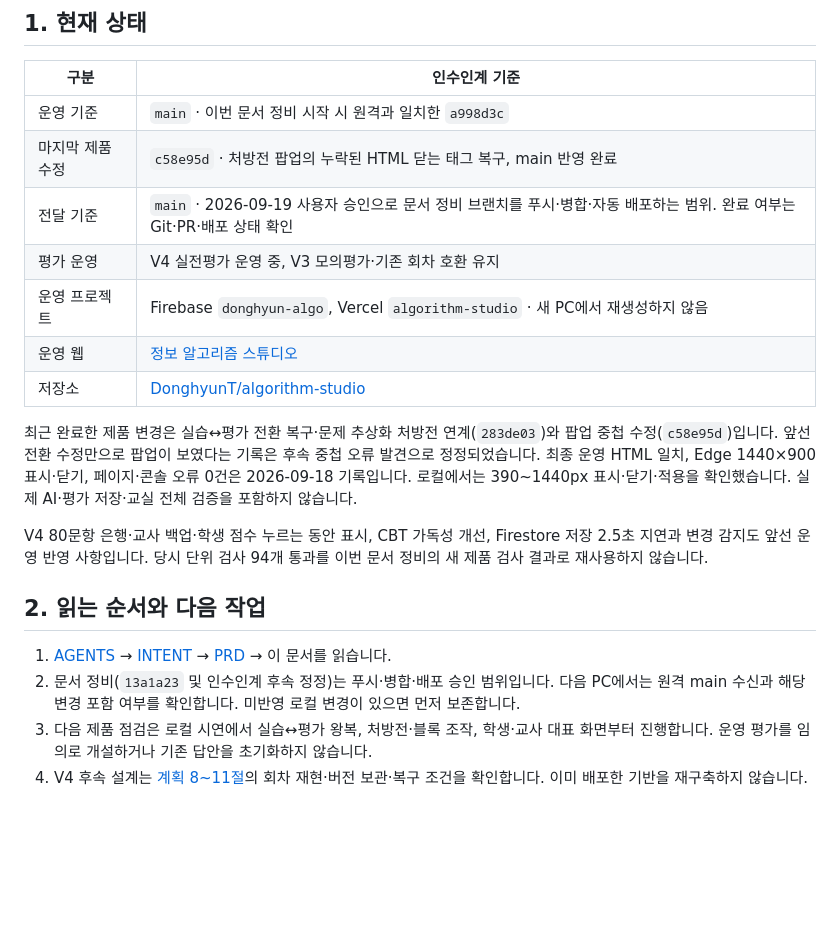
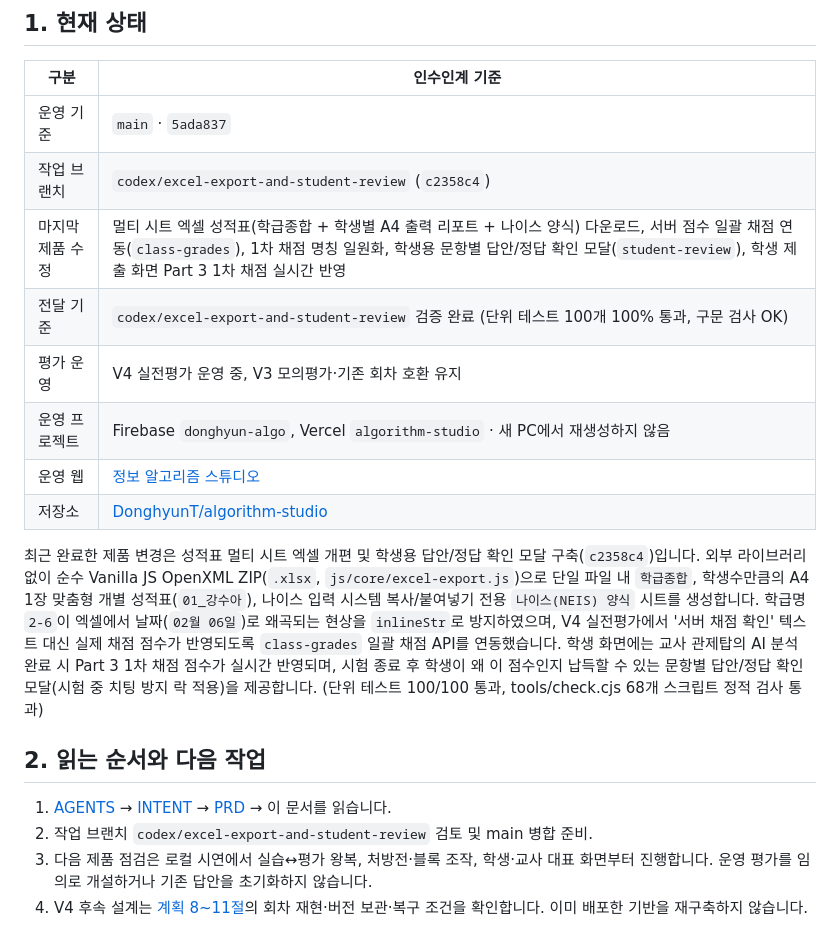
Before and after one commit to DonghyunT/algorithm-studio, a Markdown page: docs/HANDOFF.md, the part around one of its changes. Drawn GitHub-style; blank space fills up the shorter version.

Commit message:
docs: update PRD.md and HANDOFF.md with multi-sheet excel export and student review specs

```diff
--- a/docs/HANDOFF.md
+++ b/docs/HANDOFF.md
@@ -6,22 +6,21 @@
 
 | 구분 | 인수인계 기준 |
 |---|---|
-| 운영 기준 | `main` · 이번 문서 정비 시작 시 원격과 일치한 `a998d3c` |
-| 마지막 제품 수정 | `c58e95d` · 처방전 팝업의 누락된 HTML 닫는 태그 복구, main 반영 완료 |
-| 전달 기준 | `main` · 2026-09-19 사용자 승인으로 문서 정비 브랜치를 푸시·병합·자동 배포하는 범위. 완료 여부는 Git·PR·배포 상태 확인 |
+| 운영 기준 | `main` · `5ada837` |
+| 작업 브랜치 | `codex/excel-export-and-student-review` (`c2358c4`) |
+| 마지막 제품 수정 | 멀티 시트 엑셀 성적표(학급종합 + 학생별 A4 출력 리포트 + 나이스 양식) 다운로드, 서버 점수 일괄 채점 연동(`class-grades`), 1차 채점 명칭 일원화, 학생용 문항별 답안/정답 확인 모달(`student-review`), 학생 제출 화면 Part 3 1차 채점 실시간 반영 |
+| 전달 기준 | `codex/excel-export-and-student-review` 검증 완료 (단위 테스트 100개 100% 통과, 구문 검사 OK) |
 | 평가 운영 | V4 실전평가 운영 중, V3 모의평가·기존 회차 호환 유지 |
 | 운영 프로젝트 | Firebase `donghyun-algo`, Vercel `algorithm-studio` · 새 PC에서 재생성하지 않음 |
 | 운영 웹 | [정보 알고리즘 스튜디오](https://algorithm-studio-ten.vercel.app/) |
 | 저장소 | [DonghyunT/algorithm-studio](https://github.com/DonghyunT/algorithm-studio) |
 
-최근 완료한 제품 변경은 실습↔평가 전환 복구·문제 추상화 처방전 연계(`283de03`)와 팝업 중첩 수정(`c58e95d`)입니다. 앞선 전환 수정만으로 팝업이 보였다는 기록은 후속 중첩 오류 발견으로 정정되었습니다. 최종 운영 HTML 일치, Edge 1440×900 표시·닫기, 페이지·콘솔 오류 0건은 2026-09-18 기록입니다. 로컬에서는 390~1440px 표시·닫기·적용을 확인했습니다. 실제 AI·평가 저장·교실 전체 검증을 포함하지 않습니다.
-
-V4 80문항 은행·교사 백업·학생 점수 누르는 동안 표시, CBT 가독성 개선, Firestore 저장 2.5초 지연과 변경 감지도 앞선 운영 반영 사항입니다. 당시 단위 검사 94개 통과를 이번 문서 정비의 새 제품 검사 결과로 재사용하지 않습니다.
+최근 완료한 제품 변경은 성적표 멀티 시트 엑셀 개편 및 학생용 답안/정답 확인 모달 구축(`c2358c4`)입니다. 외부 라이브러리 없이 순수 Vanilla JS OpenXML ZIP(`.xlsx`, `js/core/excel-export.js`)으로 단일 파일 내 `학급종합`, 학생수만큼의 A4 1장 맞춤형 개별 성적표(`01_강수아`), 나이스 입력 시스템 복사/붙여넣기 전용 `나이스(NEIS) 양식` 시트를 생성합니다. 학급명 `2-6`이 엑셀에서 날짜(`02월 06일`)로 왜곡되는 현상을 `inlineStr`로 방지하였으며, V4 실전평가에서 '서버 채점 확인' 텍스트 대신 실제 채점 점수가 반영되도록 `class-grades` 일괄 채점 API를 연동했습니다. 학생 화면에는 교사 관제탑의 AI 분석 완료 시 Part 3 1차 채점 점수가 실시간 반영되며, 시험 종료 후 학생이 왜 이 점수인지 납득할 수 있는 문항별 답안/정답 확인 모달(시험 중 치팅 방지 락 적용)을 제공합니다. (단위 테스트 100/100 통과, tools/check.cjs 68개 스크립트 정적 검사 통과)
 
 ## 2. 읽는 순서와 다음 작업
 
 1. [AGENTS](../AGENTS.md) → [INTENT](../INTENT.md) → [PRD](../PRD.md) → 이 문서를 읽습니다.
-2. 문서 정비(`13a1a23` 및 인수인계 후속 정정)는 푸시·병합·배포 승인 범위입니다. 다음 PC에서는 원격 main 수신과 해당 변경 포함 여부를 확인합니다. 미반영 로컬 변경이 있으면 먼저 보존합니다.
+2. 작업 브랜치 `codex/excel-export-and-student-review` 검토 및 main 병합 준비.
 3. 다음 제품 점검은 로컬 시연에서 실습↔평가 왕복, 처방전·블록 조작, 학생·교사 대표 화면부터 진행합니다. 운영 평가를 임의로 개설하거나 기존 답안을 초기화하지 않습니다.
 4. V4 후속 설계는 [계획 8~11절](EVALUATION_V4_PLAN.md#8-다음-순서와-활성화-조건)의 회차 재현·버전 보관·복구 조건을 확인합니다. 이미 배포한 기반을 재구축하지 않습니다.
 
```
Also changed, not shown: other parts of docs/HANDOFF.md (+1 -1 lines), PRD.md (+17 -0 lines).
